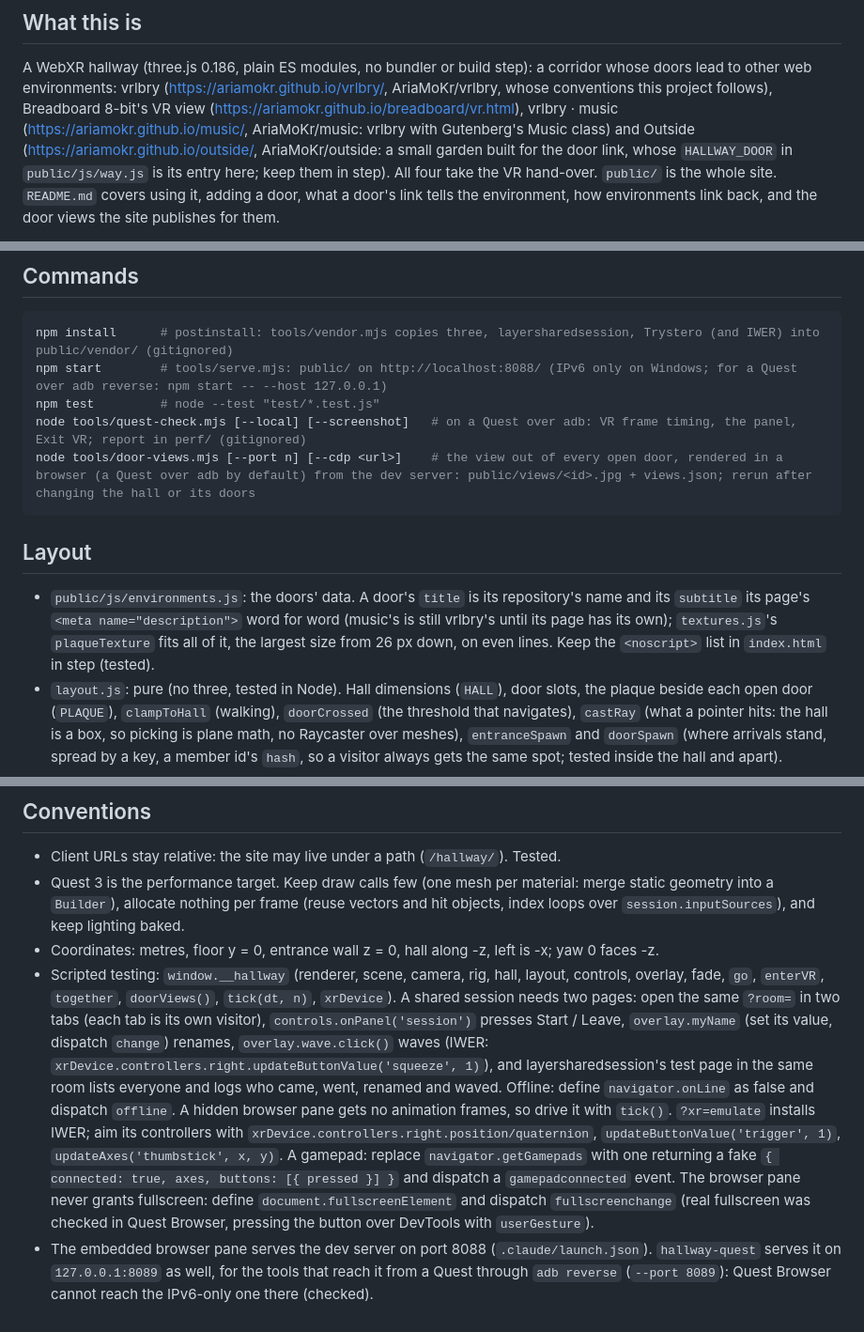
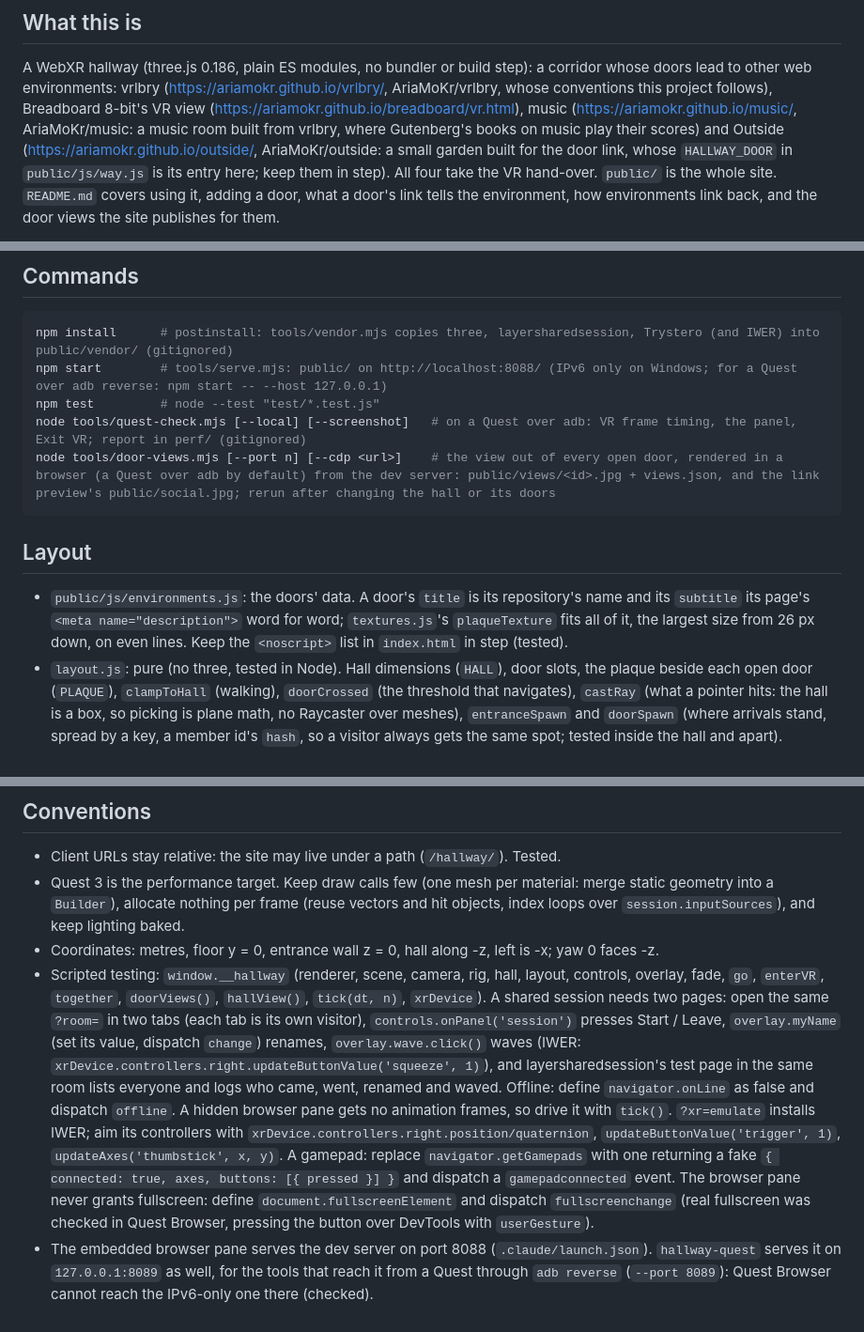
Before and after one commit to AriaMoKr/hallway, a Markdown page: CLAUDE.md, 3 parts joined by grey strips. Shown at 94% size. Rendered like a GitHub page.

````diff
--- a/CLAUDE.md
+++ b/CLAUDE.md
@@ -7,8 +7,8 @@ Guidance for Claude Code in this repository.
 A WebXR hallway (three.js 0.186, plain ES modules, no bundler or build step): a corridor whose
 doors lead to other web environments: vrlbry (https://ariamokr.github.io/vrlbry/, AriaMoKr/vrlbry,
 whose conventions this project follows), Breadboard 8-bit's VR view
-(https://ariamokr.github.io/breadboard/vr.html), vrlbry · music (https://ariamokr.github.io/music/,
-AriaMoKr/music: vrlbry with Gutenberg's Music class) and Outside (https://ariamokr.github.io/outside/,
+(https://ariamokr.github.io/breadboard/vr.html), music (https://ariamokr.github.io/music/,
+AriaMoKr/music: a music room built from vrlbry, where Gutenberg's books on music play their scores) and Outside (https://ariamokr.github.io/outside/,
 AriaMoKr/outside: a small garden built for the door link, whose `HALLWAY_DOOR` in
 `public/js/way.js` is its entry here; keep them in step). All four take the VR hand-over.
 `public/` is the whole site. `README.md` covers
@@ -25,12 +25,12 @@ npm install      # postinstall: tools/vendor.mjs copies three, layersharedsessio
 npm start        # tools/serve.mjs: public/ on http://localhost:8088/ (IPv6 only on Windows; for a Quest over adb reverse: npm start -- --host 127.0.0.1)
 npm test         # node --test "test/*.test.js"
 node tools/quest-check.mjs [--local] [--screenshot]   # on a Quest over adb: VR frame timing, the panel, Exit VR; report in perf/ (gitignored)
-node tools/door-views.mjs [--port n] [--cdp <url>]    # the view out of every open door, rendered in a browser (a Quest over adb by default) from the dev server: public/views/<id>.jpg + views.json; rerun after changing the hall or its doors
+node tools/door-views.mjs [--port n] [--cdp <url>]    # the view out of every open door, rendered in a browser (a Quest over adb by default) from the dev server: public/views/<id>.jpg + views.json, and the link preview's public/social.jpg; rerun after changing the hall or its doors
 ```
 
 ## Layout
 
-- `public/js/environments.js`: the doors' data. A door's `title` is its repository's name and its `subtitle` its page's `<meta name="description">` word for word (music's is still vrlbry's until its page has its own); `textures.js`'s `plaqueTexture` fits all of it, the largest size from 26 px down, on even lines. Keep the `<noscript>` list in `index.html` in step (tested).
+- `public/js/environments.js`: the doors' data. A door's `title` is its repository's name and its `subtitle` its page's `<meta name="description">` word for word; `textures.js`'s `plaqueTexture` fits all of it, the largest size from 26 px down, on even lines. Keep the `<noscript>` list in `index.html` in step (tested).
 - `layout.js`: pure (no three, tested in Node). Hall dimensions (`HALL`), door slots, the plaque beside each open door (`PLAQUE`), `clampToHall` (walking), `doorCrossed` (the threshold that navigates), `castRay` (what a pointer hits: the hall is a box, so picking is plane math, no Raycaster over meshes), `entranceSpawn` and `doorSpawn` (where arrivals stand, spread by a key, a member id's `hash`, so a visitor always gets the same spot; tested inside the hall and apart).
 - `arrival.js`: pure. Which door a visitor came back out of: `?from=<id>`, then Back (`back_forward` + the door in sessionStorage), then the referrer.
 - `link.js`: pure. The link a door opens (`doorLink`): the environment's URL plus `from`, `back`, `dw`, `dh`, `glow`, in a shared session `room` (on `back` too) and, going through in 3D, the pose in the doorway (`doorPose`: `dx`, `yaw`, `pitch`). The parameters are documented in README's Going in section; keep it in step.
@@ -48,5 +48,5 @@ node tools/door-views.mjs [--port n] [--cdp <url>]    # the view out of every op
 - Client URLs stay relative: the site may live under a path (`/hallway/`). Tested.
 - Quest 3 is the performance target. Keep draw calls few (one mesh per material: merge static geometry into a `Builder`), allocate nothing per frame (reuse vectors and hit objects, index loops over `session.inputSources`), and keep lighting baked.
 - Coordinates: metres, floor y = 0, entrance wall z = 0, hall along -z, left is -x; yaw 0 faces -z.
-- Scripted testing: `window.__hallway` (renderer, scene, camera, rig, hall, layout, controls, overlay, fade, `go`, `enterVR`, `together`, `doorViews()`, `tick(dt, n)`, `xrDevice`). A shared session needs two pages: open the same `?room=` in two tabs (each tab is its own visitor), `controls.onPanel('session')` presses Start / Leave, `overlay.myName` (set its value, dispatch `change`) renames, `overlay.wave.click()` waves (IWER: `xrDevice.controllers.right.updateButtonValue('squeeze', 1)`), and layersharedsession's test page in the same room lists everyone and logs who came, went, renamed and waved. Offline: define `navigator.onLine` as false and dispatch `offline`. A hidden browser pane gets no animation frames, so drive it with `tick()`. `?xr=emulate` installs IWER; aim its controllers with `xrDevice.controllers.right.position/quaternion`, `updateButtonValue('trigger', 1)`, `updateAxes('thumbstick', x, y)`. A gamepad: replace `navigator.getGamepads` with one returning a fake `{ connected: true, axes, buttons: [{ pressed }] }` and dispatch a `gamepadconnected` event. The browser pane never grants fullscreen: define `document.fullscreenElement` and dispatch `fullscreenchange` (real fullscreen was checked in Quest Browser, pressing the button over DevTools with `userGesture`).
+- Scripted testing: `window.__hallway` (renderer, scene, camera, rig, hall, layout, controls, overlay, fade, `go`, `enterVR`, `together`, `doorViews()`, `hallView()`, `tick(dt, n)`, `xrDevice`). A shared session needs two pages: open the same `?room=` in two tabs (each tab is its own visitor), `controls.onPanel('session')` presses Start / Leave, `overlay.myName` (set its value, dispatch `change`) renames, `overlay.wave.click()` waves (IWER: `xrDevice.controllers.right.updateButtonValue('squeeze', 1)`), and layersharedsession's test page in the same room lists everyone and logs who came, went, renamed and waved. Offline: define `navigator.onLine` as false and dispatch `offline`. A hidden browser pane gets no animation frames, so drive it with `tick()`. `?xr=emulate` installs IWER; aim its controllers with `xrDevice.controllers.right.position/quaternion`, `updateButtonValue('trigger', 1)`, `updateAxes('thumbstick', x, y)`. A gamepad: replace `navigator.getGamepads` with one returning a fake `{ connected: true, axes, buttons: [{ pressed }] }` and dispatch a `gamepadconnected` event. The browser pane never grants fullscreen: define `document.fullscreenElement` and dispatch `fullscreenchange` (real fullscreen was checked in Quest Browser, pressing the button over DevTools with `userGesture`).
 - The embedded browser pane serves the dev server on port 8088 (`.claude/launch.json`). `hallway-quest` serves it on `127.0.0.1:8089` as well, for the tools that reach it from a Quest through `adb reverse` (`--port 8089`): Quest Browser cannot reach the IPv6-only one there (checked).
````
Also changed, not shown: other parts of CLAUDE.md (+1 -1 lines), README.md (+17 -4 lines), public/social.jpg (added), 10 other files.
